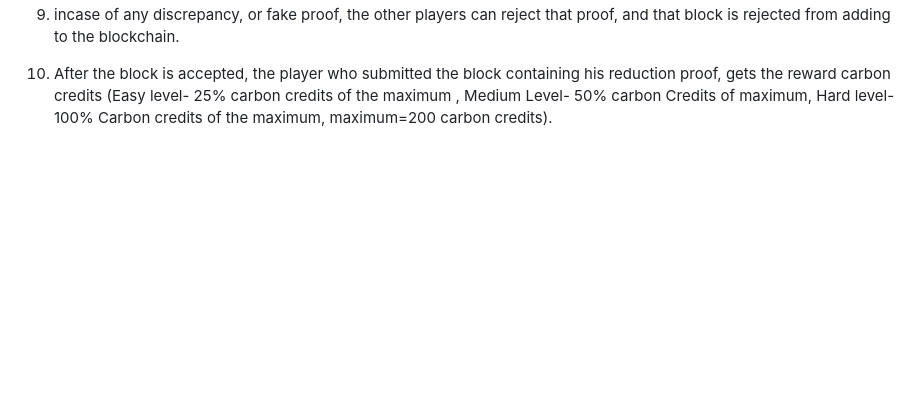
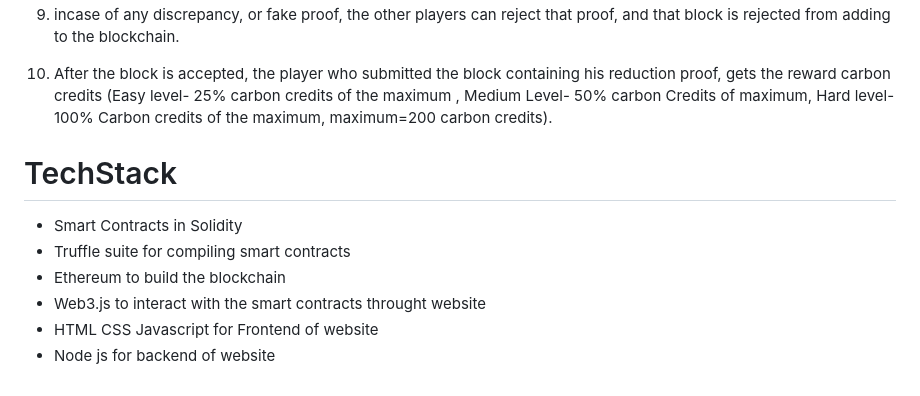
Before and after one commit to A-GHOSH-dev/blockchain-project, a Markdown page: README.md, the part around the change. Drawn GitHub-style; blank space fills up the shorter version.

```diff
--- a/README.md
+++ b/README.md
@@ -925,3 +925,13 @@ Records of participation in carbon offset programs.)
 8. the proof that is given, that proof is validated by all other players in the blockchain.
 9. incase of any discrepancy, or fake proof, the other players can reject that proof, and that block is rejected from adding to the blockchain.
 10. After the block is accepted, the player who submitted the block containing his reduction proof, gets the reward carbon credits (Easy level- 25% carbon credits of the maximum , Medium Level- 50% carbon Credits of maximum, Hard level- 100% Carbon credits of the maximum, maximum=200 carbon credits).
+
+
+# TechStack
+
+- Smart Contracts in Solidity
+- Truffle suite for compiling smart contracts
+- Ethereum to build the blockchain
+- Web3.js to interact with the smart contracts throught website
+- HTML CSS Javascript for Frontend of website
+- Node js for backend of website
```
